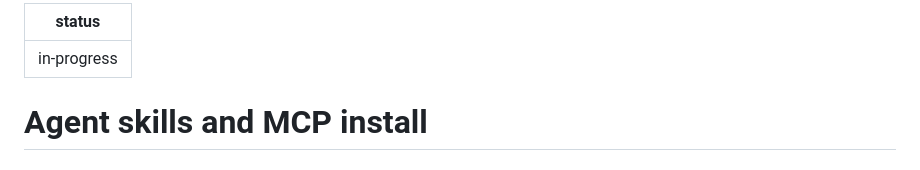
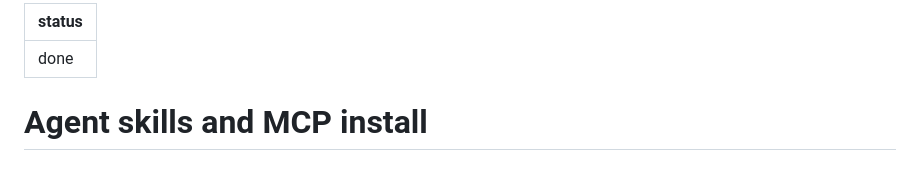
Before and after one commit to mceck/sqlr, a Markdown page: docs/tasks/2026-10-27-agent-skills-and-mcp-install.md, the part around one of its changes. GitHub-like rendering.

Commit message:
docs: mark the agent skills and MCP install task done
Co-Authored-By: Claude Opus 5.5 <noreply@anthropic.com>
Claude-Session: https://claude.ai/code/session_01EgsdS8zLaiq5RL3DKn1hYx

```diff
--- a/docs/tasks/2026-10-27-agent-skills-and-mcp-install.md
+++ b/docs/tasks/2026-10-27-agent-skills-and-mcp-install.md
@@ -1,5 +1,5 @@
 ---
-status: in-progress
+status: done
 ---
 
 # Agent skills and MCP install
```
Also changed, not shown: other parts of docs/tasks/2026-10-27-agent-skills-and-mcp-install.md (+22 -22 lines).
